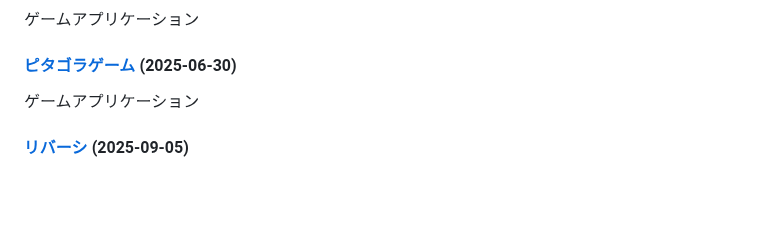
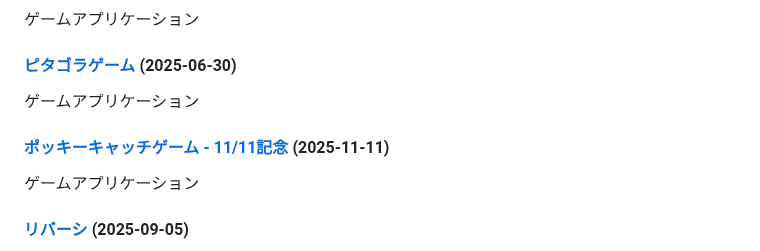
Before and after one commit to ogawahideto/genai, a Markdown page: README.md, the part around the change. GitHub-like rendering; blank space fills up the shorter version.

Commit message:
Update README.md with new applications (categorized format)
🤖 Auto-generated by post-commit hook

```diff
--- a/README.md
+++ b/README.md
@@ -58,6 +58,9 @@ This repository contains a collection of small, self-contained web applications
 ゲームアプリケーション
 
 #### [ピタゴラゲーム](pitagora-game/) (2025-06-30)
+ゲームアプリケーション
+
+#### [ポッキーキャッチゲーム - 11/11記念](pocky-catch/) (2025-11-11)
 ゲームアプリケーション
 
 #### [リバーシ](reversi/) (2025-09-05)
```
